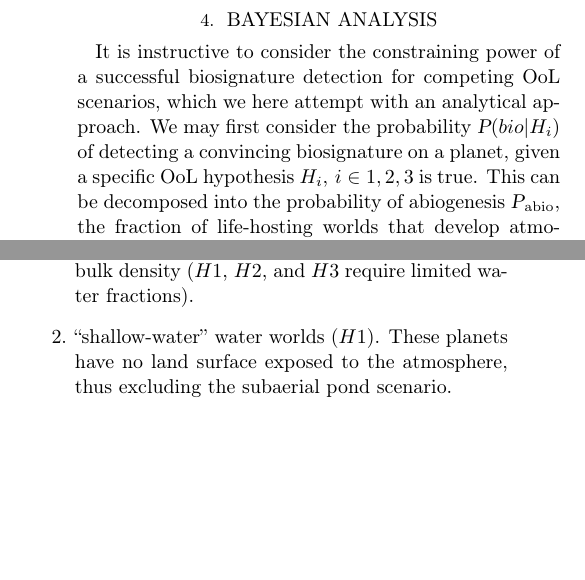
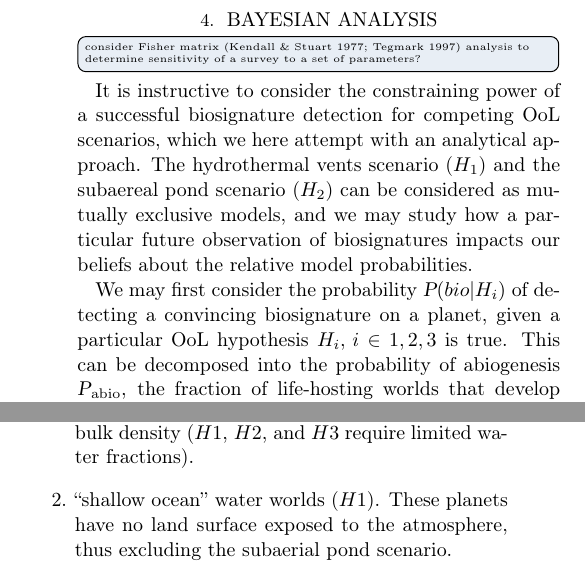
Before and after one commit to matiscke/originsoflife, a LaTeX paper (src/tex/ms.tex, which reads src/tex/preamble.tex): two parts of the columns of page 2 of 3, joined at a grey line, cut so that both start at the same text, the shorter picture padded with empty space. Compiled offline with pdfLaTeX; a LaTeX package or settings file that is missing is left out.

Commit message:
drop notes, minor updates

```diff
--- a/src/tex/ms.tex
+++ b/src/tex/ms.tex
@@ -68,8 +68,11 @@ Prebiotic synthesis triggered through reduced impactors that stochastically crea
 Observables: stochastic increase in brightness temperature, transient increase of planet size, and change of planet composition (decreasing with decreasing impact rate, ie stellar age).
 
 \section{Bayesian Analysis}
+\todo[inline]{consider Fisher matrix (Kendall \& Stuart 1977; Tegmark 1997) analysis to determine sensitivity of a survey to a set of parameters?}
 It is instructive to consider the constraining power of a successful biosignature detection for competing OoL scenarios, which we here attempt with an analytical approach.
-We may first consider the probability $\pdf(bio|H_i)$ of detecting a convincing biosignature on a planet, given a specific OoL hypothesis $H_i, \, i \in 1, 2, 3$ is true.
+The hydrothermal vents scenario ($H_1$) and the subaereal pond scenario ($H_2$) can be considered as mutually exclusive models, and we may study how a particular future observation of biosignatures impacts our beliefs about the relative model probabilities.
+
+We may first consider the probability $\pdf(bio|H_i)$ of detecting a convincing biosignature on a planet, given a particular OoL hypothesis $H_i, \, i \in 1, 2, 3$ is true.
 This can be decomposed into the probability of abiogenesis $\pdf_\mathrm{abio}$, the fraction of life-hosting worlds that develop atmospheric biosignatures $\pdf_\mathrm{sig}$, the probability of the planet type required by the OoL hypothesis occurring in the surveyed sample $\pdf_\mathrm{\eta, i}$, and the probability of detecting the biosignature on this planet type with current technology $\pdf_\mathrm{det, i}$, yielding
 
 \begin{align}
@@ -127,7 +130,7 @@ We also ignore any influence of other planets in the same system, e.g. an outer
 We may then distinguish between:
 \begin{enumerate}
     \item Earths, i.e., limited-water terrestrial planets in the liquid water habitable zone ($H1, H2, H3$). These planets with roughly Earth-like water mass fractions support both the existence of submarine hydrothermal vents ($H1$) and hydrothermal fields with wet/dry cycles ($H2$). Limits in exoplanet observables to this planet type are their orbital distance (both scenarios require liquid water; at least for FGK stars this requirement also puts the planet outside of the tidal locking zone ($H2$)), and bulk density ($H1$, $H2$, and $H3$ require limited water fractions).
-    \item ``shallow-water'' water worlds ($H1$). These planets have no land surface exposed to the atmosphere, thus excluding the subaerial pond scenario.
+    \item ``shallow ocean'' water worlds ($H1$). These planets have no land surface exposed to the atmosphere, thus excluding the subaerial pond scenario.
     \item warm terrestrial planets ($H3$). These planets have smaller orbital distances, which serves as a proxy for high past UV fluxes (as required by $H3$).
     \item ``deep ocean'' water worlds. Through the development of high-pressure ices, these planets do not support any of the considered OoL scenarios.
 \end{enumerate}
--- a/src/tex/preamble.tex
+++ b/src/tex/preamble.tex
@@ -25,7 +25,8 @@
 \usepackage{comment}						 % comments that can be switched visible/invisible
 \includecomment{comment}
 %\specialcomment{outtake}{\begingroup\sffamily\color{gray}}{\endgroup}
-\specialcomment{note}{\begingroup\sffamily\color{red!40!green!70!blue!90}}{\endgroup}
+%\specialcomment{note}{\begingroup\sffamily\color{red!40!green!70!blue!90}}{\endgroup}
+\specialcomment{note}{\begingroup\sffamily\color{gray}}{\endgroup}
 %\excludecomment{note}                       % switch notes off
 
 %% switch TODO notes on/off
```
Also changed, not shown: README.md, src/tex/ms.tex (19 more changed lines).
